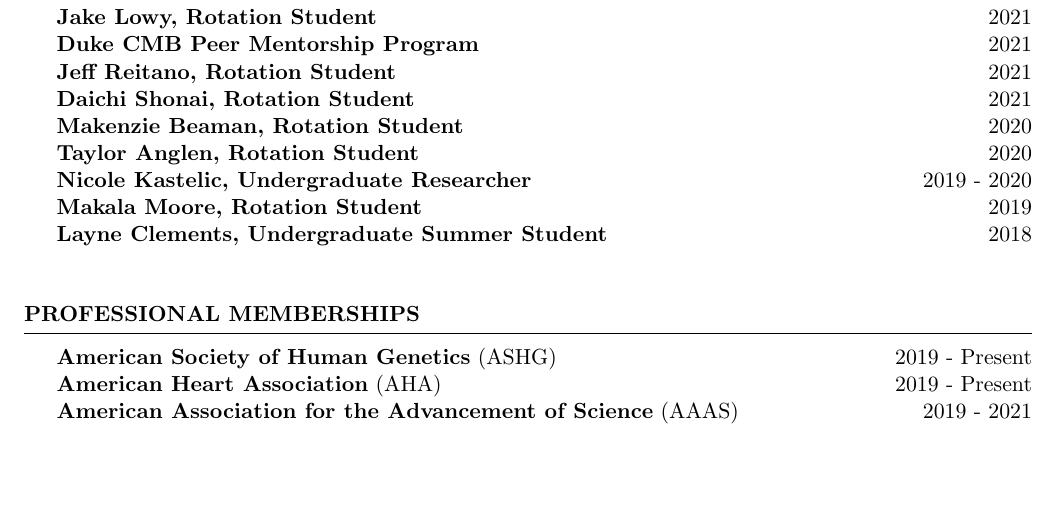
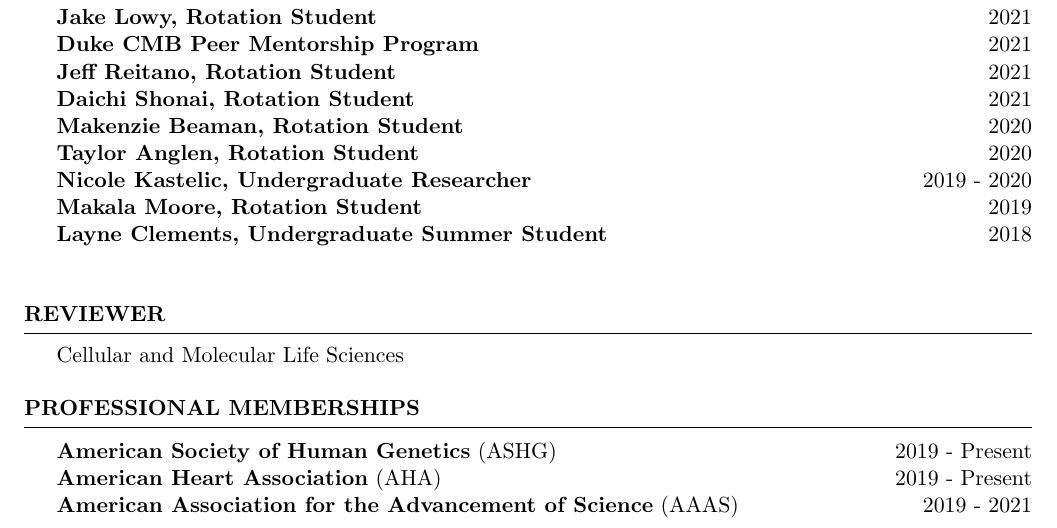
Before and after one commit to dasnellings/CV, a LaTeX CV (CV.tex): part of page 3 of 4, cut so that both start at the same text, the shorter picture padded with empty space. Compiled offline with pdfLaTeX.

Commit message:
added reviewer for clms

```diff
--- a/CV.tex
+++ b/CV.tex
@@ -214,6 +214,14 @@ Displayed samples and taught children about the importance of bumblebee colorati
 \end{rSection}
 
 
+%--------------------------------------------------------------------------------
+%    REVIEWER
+%-----------------------------------------------------------------------------------------------
+\begin{rSection}{Reviewer}
+Cellular and Molecular Life Sciences
+\end{rSection}
+
+
 %----------------------------------------------------------------------------------------
 %	PROFESSIONAL MEMBERSHIPS
 %----------------------------------------------------------------------------------------
```
Also changed, not shown: CV.pdf.
